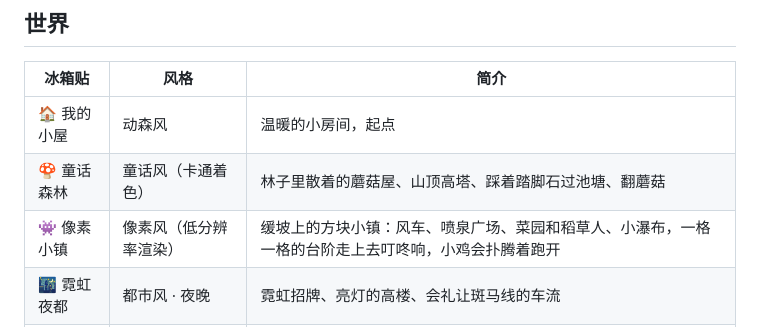
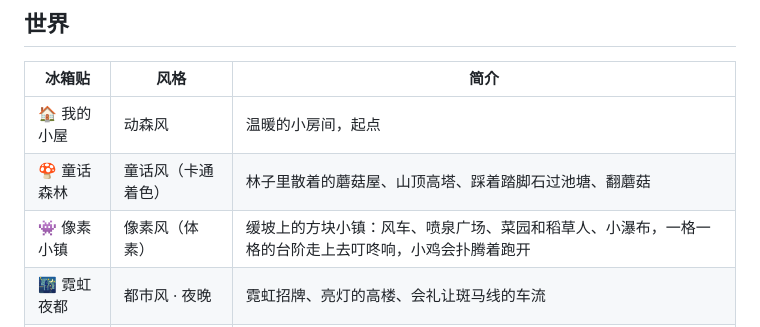
Before and after one commit to ZhiyingMar/micro_world_sticker, a Markdown page: README.md, the part around the change. GitHub-like rendering.

```diff
--- a/README.md
+++ b/README.md
@@ -10,7 +10,7 @@
 |---|---|---|
 | 🏠 我的小屋 | 动森风 | 温暖的小房间，起点 |
 | 🍄 童话森林 | 童话风（卡通着色） | 林子里散着的蘑菇屋、山顶高塔、踩着踏脚石过池塘、翻蘑菇 |
-| 👾 像素小镇 | 像素风（低分辨率渲染） | 缓坡上的方块小镇：风车、喷泉广场、菜园和稻草人、小瀑布，一格一格的台阶走上去叮咚响，小鸡会扑腾着跑开 |
+| 👾 像素小镇 | 像素风（体素） | 缓坡上的方块小镇：风车、喷泉广场、菜园和稻草人、小瀑布，一格一格的台阶走上去叮咚响，小鸡会扑腾着跑开 |
 | 🌃 霓虹夜都 | 都市风 · 夜晚 | 霓虹招牌、亮灯的高楼、会礼让斑马线的车流 |
 | ☔ 雨天伦敦 | 英伦风 · 雨天 | 双层巴士、红电话亭、大本钟，下雨、打雷 |
 | 🏖️ 海边假日 | 夏日风 · 晴天 | 透明的海水和小鱼、椰子树、沙堡、救生塔、栈桥，最后一个世界 |
```
Also changed, not shown: doc/01-文件结构.md (+1 -1 lines), doc/04-世界场景.md (+2 -2 lines).
